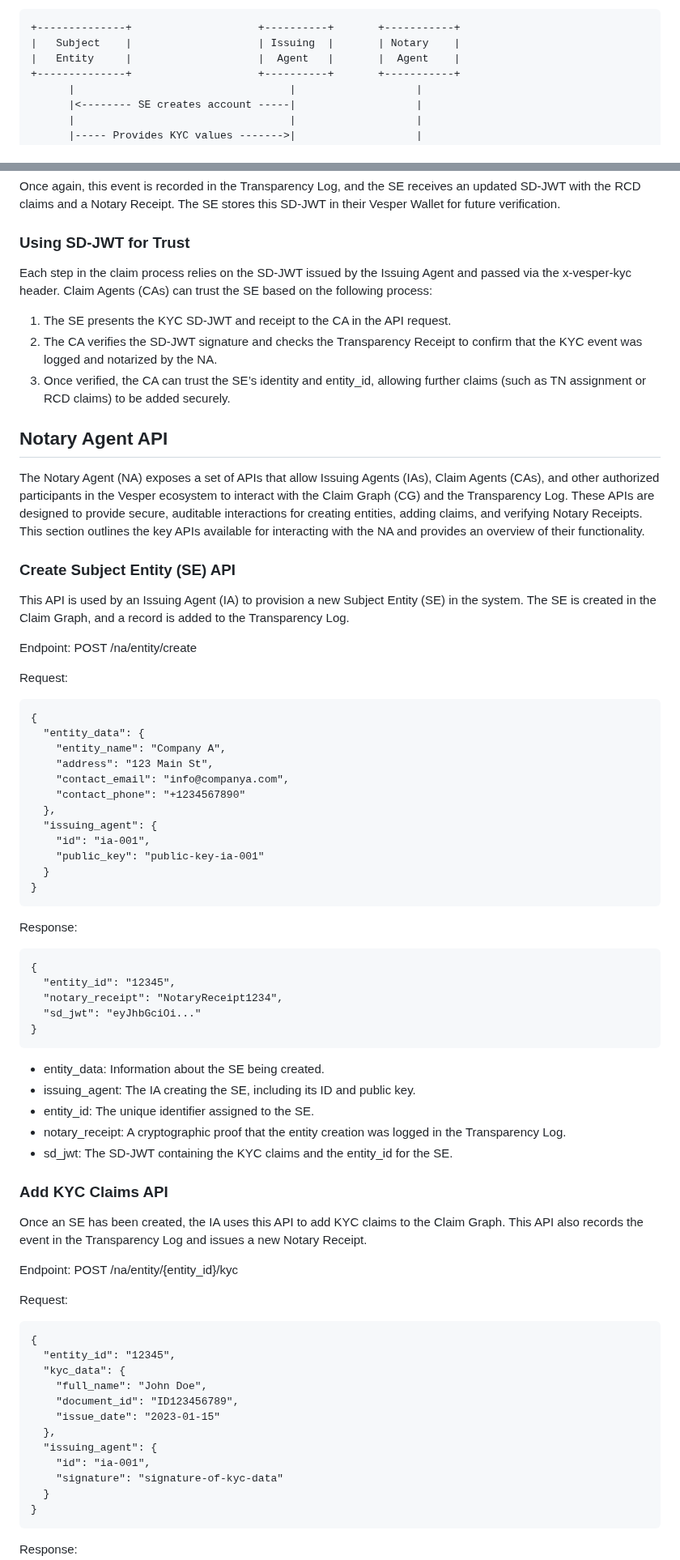
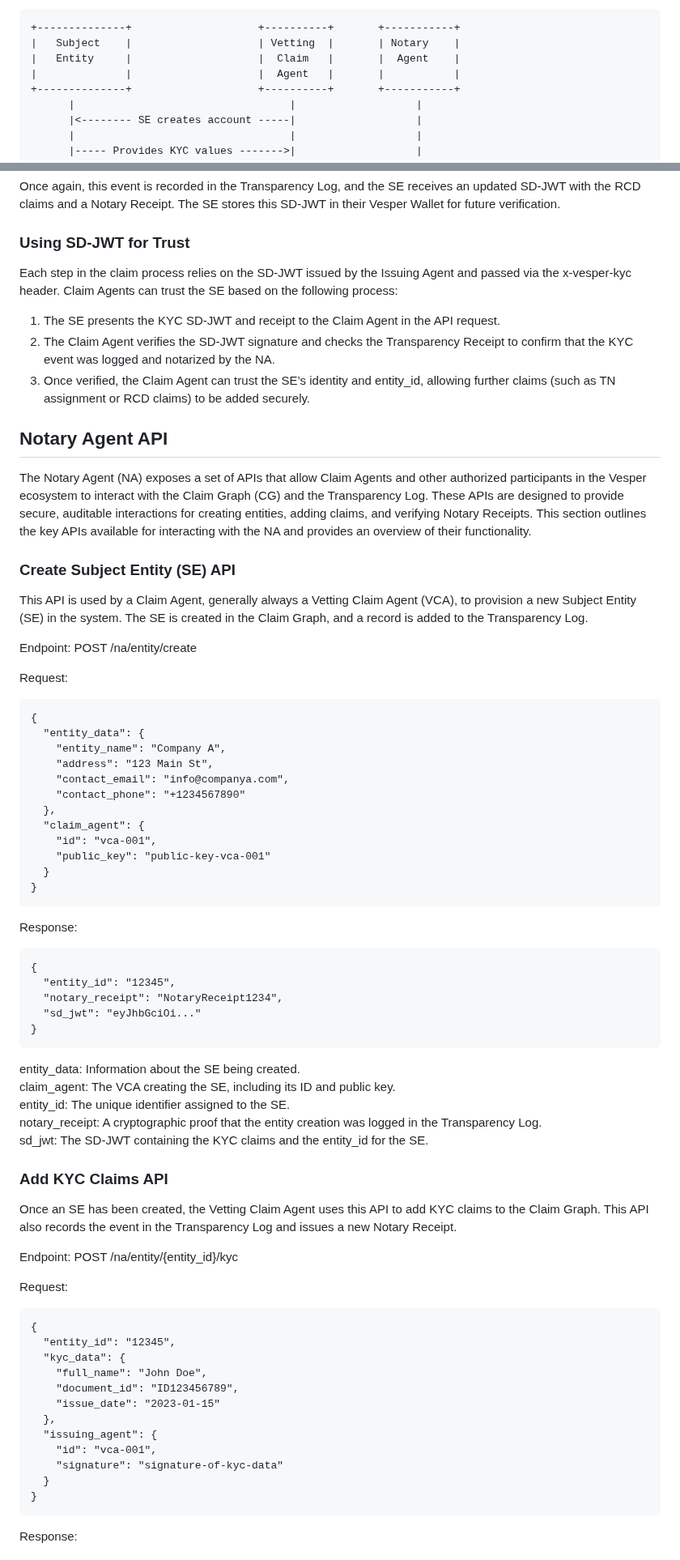
Before and after one commit to appliedbits/draft-wendt-stir-vesper, a Markdown page: draft-wendt-stir-vesper.md, 2 parts joined by grey strips. Shown at 81% size. Drawn GitHub-style.

Commit message:
More editorial fixes, removed issuing agent and moved to vetting claim agent

```diff
--- a/draft-wendt-stir-vesper.md
+++ b/draft-wendt-stir-vesper.md
@@ -217,8 +216,9 @@ High-Level Flow:
 
 ~~~~~~~~~~~
 +--------------+                    +----------+       +-----------+
-|   Subject    |                    | Issuing  |       | Notary    |
-|   Entity     |                    |  Agent   |       |  Agent    |
+|   Subject    |                    | Vetting  |       | Notary    |
+|   Entity     |                    |  Claim   |       |  Agent    |
+|              |                    |  Agent   |       |           |
 +--------------+                    +----------+       +-----------+
       |                                  |                   |
       |<-------- SE creates account -----|                   |
@@ -394,19 +394,19 @@ Once again, this event is recorded in the Transparency Log, and the SE receives
 
 ### Using SD-JWT for Trust
 
-Each step in the claim process relies on the SD-JWT issued by the Issuing Agent and passed via the x-vesper-kyc header. Claim Agents (CAs) can trust the SE based on the following process:
+Each step in the claim process relies on the SD-JWT issued by the Issuing Agent and passed via the x-vesper-kyc header. Claim Agents can trust the SE based on the following process:
 
-1. The SE presents the KYC SD-JWT and receipt to the CA in the API request.
-2. The CA verifies the SD-JWT signature and checks the Transparency Receipt to confirm that the KYC event was logged and notarized by the NA.
-3. Once verified, the CA can trust the SE’s identity and entity_id, allowing further claims (such as TN assignment or RCD claims) to be added securely.
+1. The SE presents the KYC SD-JWT and receipt to the Claim Agent in the API request.
+2. The Claim Agent verifies the SD-JWT signature and checks the Transparency Receipt to confirm that the KYC event was logged and notarized by the NA.
+3. Once verified, the Claim Agent can trust the SE’s identity and entity_id, allowing further claims (such as TN assignment or RCD claims) to be added securely.
 
 ## Notary Agent API
 
-The Notary Agent (NA) exposes a set of APIs that allow Issuing Agents (IAs), Claim Agents (CAs), and other authorized participants in the Vesper ecosystem to interact with the Claim Graph (CG) and the Transparency Log. These APIs are designed to provide secure, auditable interactions for creating entities, adding claims, and verifying Notary Receipts. This section outlines the key APIs available for interacting with the NA and provides an overview of their functionality.
+The Notary Agent (NA) exposes a set of APIs that allow Claim Agents and other authorized participants in the Vesper ecosystem to interact with the Claim Graph (CG) and the Transparency Log. These APIs are designed to provide secure, auditable interactions for creating entities, adding claims, and verifying Notary Receipts. This section outlines the key APIs available for interacting with the NA and provides an overview of their functionality.
 
 ### Create Subject Entity (SE) API
 
-This API is used by an Issuing Agent (IA) to provision a new Subject Entity (SE) in the system. The SE is created in the Claim Graph, and a record is added to the Transparency Log.
+This API is used by a Claim Agent, generally always a Vetting Claim Agent (VCA), to provision a new Subject Entity (SE) in the system. The SE is created in the Claim Graph, and a record is added to the Transparency Log.
 
 Endpoint:
 POST /na/entity/create
@@ -421,9 +421,9 @@ Request:
     "contact_email": "info@companya.com",
     "contact_phone": "+1234567890"
   },
-  "issuing_agent": {
-    "id": "ia-001",
-    "public_key": "public-key-ia-001"
+  "claim_agent": {
+    "id": "vca-001",
+    "public_key": "public-key-vca-001"
   }
 }
 ~~~~~~~~~~~
@@ -438,15 +438,15 @@ Response:
 }
 ~~~~~~~~~~~
 
-- entity_data: Information about the SE being created.
-- issuing_agent: The IA creating the SE, including its ID and public key.
-- entity_id: The unique identifier assigned to the SE.
-- notary_receipt: A cryptographic proof that the entity creation was logged in the Transparency Log.
-- sd_jwt: The SD-JWT containing the KYC claims and the entity_id for the SE.
+entity_data: Information about the SE being created.<br>
+claim_agent: The VCA creating the SE, including its ID and public key.<br>
+entity_id: The unique identifier assigned to the SE.<br>
+notary_receipt: A cryptographic proof that the entity creation was logged in the Transparency Log.<br>
+sd_jwt: The SD-JWT containing the KYC claims and the entity_id for the SE.<br>
 
 ### Add KYC Claims API
 
-Once an SE has been created, the IA uses this API to add KYC claims to the Claim Graph. This API also records the event in the Transparency Log and issues a new Notary Receipt.
+Once an SE has been created, the Vetting Claim Agent uses this API to add KYC claims to the Claim Graph. This API also records the event in the Transparency Log and issues a new Notary Receipt.
 
 Endpoint:
 POST /na/entity/{entity_id}/kyc
@@ -462,7 +462,7 @@ Request:
     "issue_date": "2023-01-15"
   },
   "issuing_agent": {
-    "id": "ia-001",
+    "id": "vca-001",
     "signature": "signature-of-kyc-data"
   }
 }
```
Also changed, not shown: other parts of draft-wendt-stir-vesper.md (+50 -63 lines).
